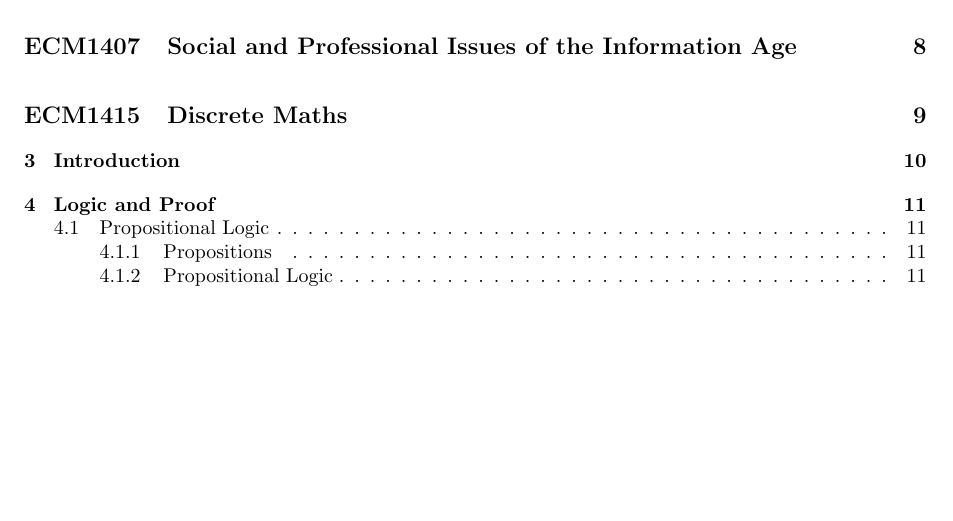
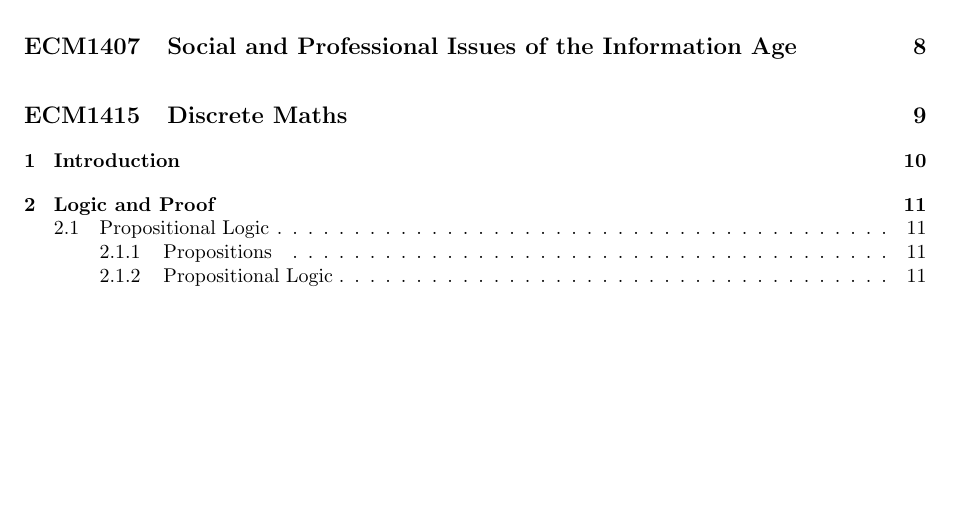
Before and after one commit to KitDaCatsun/goblin-scrolls, a LaTeX document (main.tex): part of page 2 of 12, cut so that both start at the same text. Compiled offline with pdfLaTeX.

Commit message:
Reset chapter counter on \module

```diff
--- a/main.tex
+++ b/main.tex
@@ -11,6 +11,7 @@
 \newcommand{\module}[3]{%
     \setcounter{part}{#1}%
     \addtocounter{part}{-1}%
+    \setcounter{chapter}{0}%
     \part[#2]{#2\\\vspace{1\baselineskip}\small\emph{#3}}%
 }
 
```
